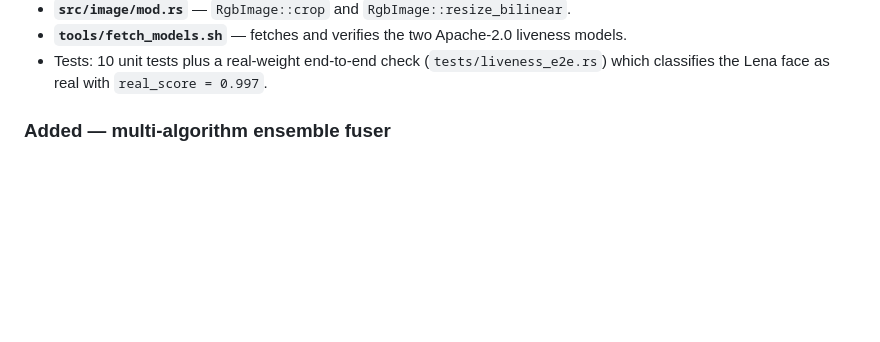
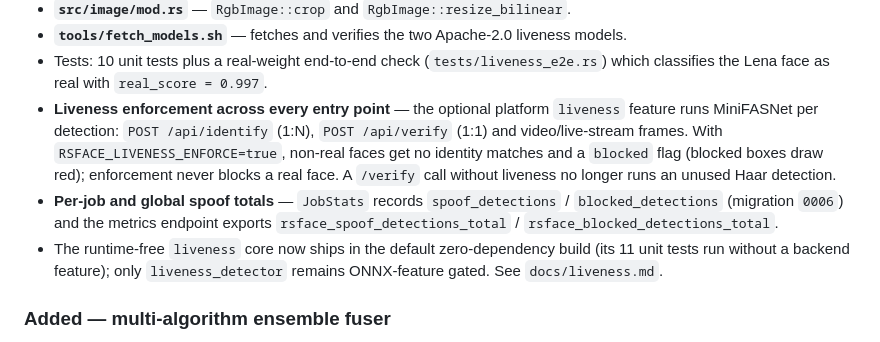
Before and after one commit to hamr-hub/rs-face, a Markdown page: CHANGELOG.md, the part around the change. GitHub-like rendering; blank space fills up the shorter version.

Commit message:
docs(changelog): record liveness enforcement, verify, frame, metrics rollout
Cover the platform liveness feature across identify/verify/video,
enforcement, per-job and global spoof totals (migration 0006), and the
runtime-free core shipping in the default zero-dep build.

```diff
--- a/CHANGELOG.md
+++ b/CHANGELOG.md
@@ -104,6 +104,20 @@ and this project adheres to [Semantic Versioning](https://semver.org/spec/v2.0.0
 - Tests: 10 unit tests plus a real-weight end-to-end check
   (`tests/liveness_e2e.rs`) which classifies the Lena face as real with
   `real_score = 0.997`.
+- **Liveness enforcement across every entry point** — the optional platform
+  `liveness` feature runs MiniFASNet per detection: `POST /api/identify`
+  (1:N), `POST /api/verify` (1:1) and video/live-stream frames. With
+  `RSFACE_LIVENESS_ENFORCE=true`, non-real faces get no identity matches and
+  a `blocked` flag (blocked boxes draw red); enforcement never blocks a real
+  face. A `/verify` call without liveness no longer runs an unused Haar
+  detection.
+- **Per-job and global spoof totals** — `JobStats` records
+  `spoof_detections` / `blocked_detections` (migration `0006`) and the
+  metrics endpoint exports `rsface_spoof_detections_total` /
+  `rsface_blocked_detections_total`.
+- The runtime-free `liveness` core now ships in the default zero-dependency
+  build (its 11 unit tests run without a backend feature); only
+  `liveness_detector` remains ONNX-feature gated. See `docs/liveness.md`.
 
 ### Added — multi-algorithm ensemble fuser
 - **`src/ensemble.rs`** — `TaggedDetection` + `fuse()` greedy cluster
```
